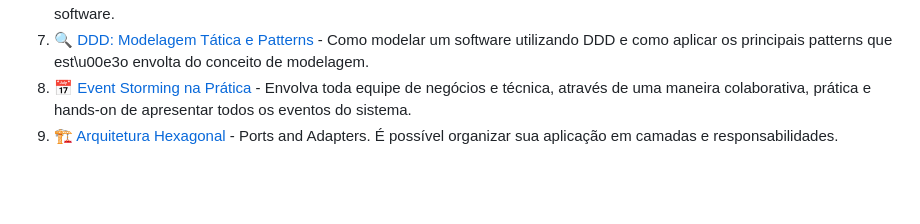
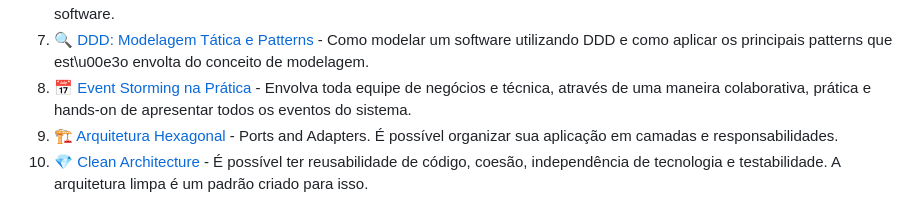
Before and after one commit to VinicciusSantos/FullCycle-3.0, a Markdown page: README.md, the part around the change. Drawn GitHub-style; blank space fills up the shorter version.

Commit message:
📚 | direcionamento para a pagina do cap 10

```diff
--- a/README.md
+++ b/README.md
@@ -22,3 +22,4 @@
 7. 🔍 [DDD: Modelagem Tática e Patterns](./07%20%7C%20DDD%20Modelagem%20T%C3%A1tica%20e%20Patterns%20%F0%9F%94%8D/README.md) - Como modelar um software utilizando DDD e como aplicar os principais patterns que est\u00e3o envolta do conceito de modelagem.
 8. 📅 [Event Storming na Prática](./08%20%7C%20Event%20Storming%20na%20Pr%C3%A1tica%20%F0%9F%93%85/README.md) - Envolva toda equipe de negócios e técnica, através de uma maneira colaborativa, prática e hands-on de apresentar todos os eventos do sistema.
 9. 🏗 [Arquitetura Hexagonal](./09%20%7C%20Arquitetura%20Hexagonal%20%F0%9F%8F%97/README.md) - Ports and Adapters. É possível organizar sua aplicação em camadas e responsabilidades.
+10. 💎 [Clean Architecture](./10%20|%20Clean%20Architecture%20💎/README.md) - É possível ter reusabilidade de código, coesão, independência de tecnologia e testabilidade. A arquitetura limpa é um padrão criado para isso.
```
